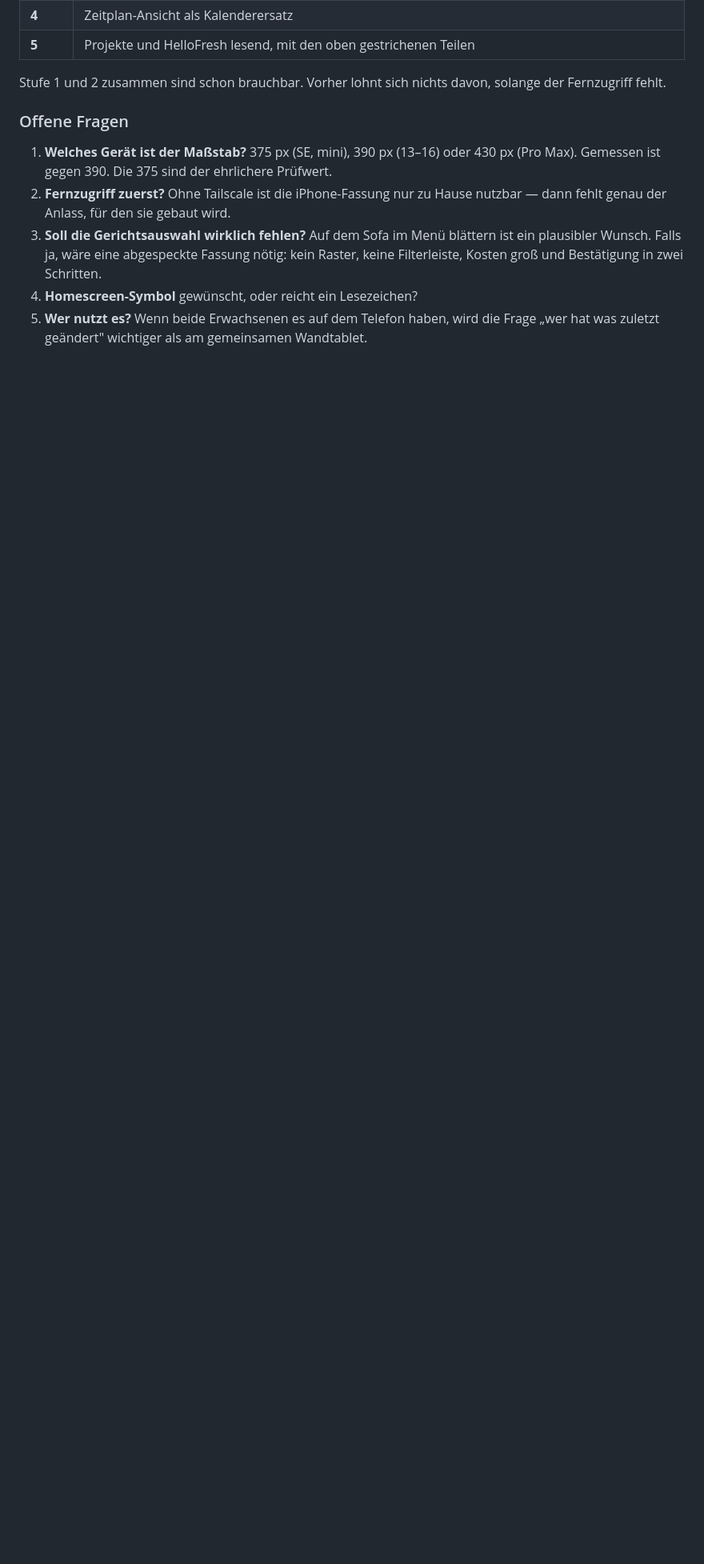
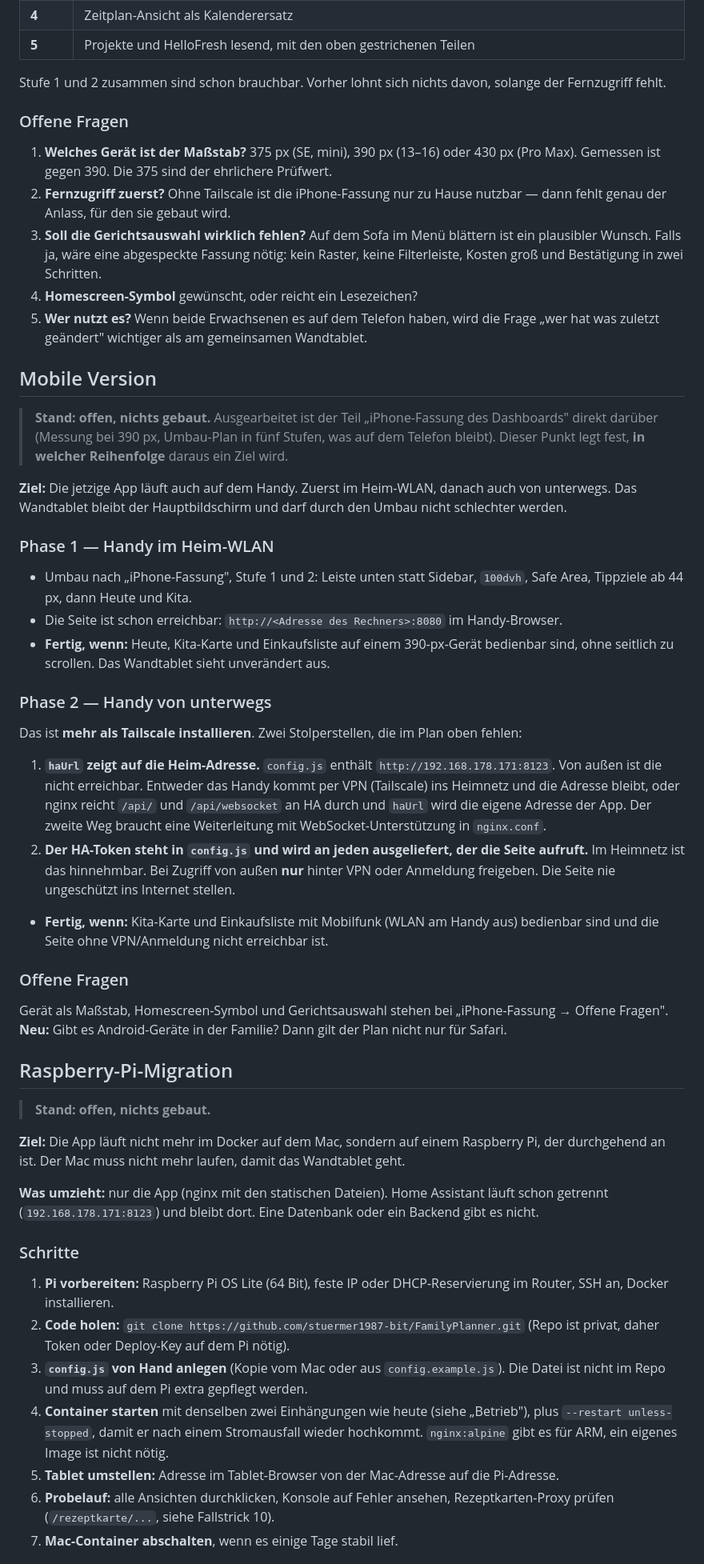
Before and after one commit to stuermer1987-bit/FamilyPlanner, a Markdown page: familienkalender-app/BACKLOG.md, the part around one of its changes. Shown at 80% size. Rendered like a GitHub page; blank space fills up the shorter version.

Commit message:
Backlog: Mobile Version und Raspberry-Pi-Migration
Co-Authored-By: Claude Sonnet 5.5 <noreply@anthropic.com>

```diff
--- a/familienkalender-app/BACKLOG.md
+++ b/familienkalender-app/BACKLOG.md
@@ -753,3 +753,70 @@ Fernzugriff fehlt.
 5. **Wer nutzt es?** Wenn beide Erwachsenen es auf dem Telefon haben, wird die Frage „wer hat
    was zuletzt geändert" wichtiger als am gemeinsamen Wandtablet.
 
+## Mobile Version
+
+> **Stand: offen, nichts gebaut.** Ausgearbeitet ist der Teil „iPhone-Fassung des Dashboards"
+> direkt darüber (Messung bei 390 px, Umbau-Plan in fünf Stufen, was auf dem Telefon bleibt).
+> Dieser Punkt legt fest, **in welcher Reihenfolge** daraus ein Ziel wird.
+
+**Ziel:** Die jetzige App läuft auch auf dem Handy. Zuerst im Heim-WLAN, danach auch von
+unterwegs. Das Wandtablet bleibt der Hauptbildschirm und darf durch den Umbau nicht
+schlechter werden.
+
+### Phase 1 — Handy im Heim-WLAN
+
+- Umbau nach „iPhone-Fassung", Stufe 1 und 2: Leiste unten statt Sidebar, `100dvh`,
+  Safe Area, Tippziele ab 44 px, dann Heute und Kita.
+- Die Seite ist schon erreichbar: `http://<Adresse des Rechners>:8080` im Handy-Browser.
+- **Fertig, wenn:** Heute, Kita-Karte und Einkaufsliste auf einem 390-px-Gerät bedienbar sind,
+  ohne seitlich zu scrollen. Das Wandtablet sieht unverändert aus.
+
+### Phase 2 — Handy von unterwegs
+
+Das ist **mehr als Tailscale installieren**. Zwei Stolperstellen, die im Plan oben fehlen:
+
+1. **`haUrl` zeigt auf die Heim-Adresse.** `config.js` enthält `http://192.168.178.171:8123`.
+   Von außen ist die nicht erreichbar. Entweder das Handy kommt per VPN (Tailscale) ins
+   Heimnetz und die Adresse bleibt, oder nginx reicht `/api/` und `/api/websocket` an HA
+   durch und `haUrl` wird die eigene Adresse der App. Der zweite Weg braucht eine
+   Weiterleitung mit WebSocket-Unterstützung in `nginx.conf`.
+2. **Der HA-Token steht in `config.js` und wird an jeden ausgeliefert, der die Seite
+   aufruft.** Im Heimnetz ist das hinnehmbar. Bei Zugriff von außen **nur** hinter VPN oder
+   Anmeldung freigeben. Die Seite nie ungeschützt ins Internet stellen.
+
+- **Fertig, wenn:** Kita-Karte und Einkaufsliste mit Mobilfunk (WLAN am Handy aus) bedienbar
+  sind und die Seite ohne VPN/Anmeldung nicht erreichbar ist.
+
+### Offene Fragen
+
+Gerät als Maßstab, Homescreen-Symbol und Gerichtsauswahl stehen bei „iPhone-Fassung →
+Offene Fragen". **Neu:** Gibt es Android-Geräte in der Familie? Dann gilt der Plan nicht nur
+für Safari.
+
+## Raspberry-Pi-Migration
+
+> **Stand: offen, nichts gebaut.**
+
+**Ziel:** Die App läuft nicht mehr im Docker auf dem Mac, sondern auf einem Raspberry Pi,
+der durchgehend an ist. Der Mac muss nicht mehr laufen, damit das Wandtablet geht.
+
+**Was umzieht:** nur die App (nginx mit den statischen Dateien). Home Assistant läuft schon
+getrennt (`192.168.178.171:8123`) und bleibt dort. Eine Datenbank oder ein Backend gibt es
+nicht.
+
+### Schritte
+
+1. **Pi vorbereiten:** Raspberry Pi OS Lite (64 Bit), feste IP oder DHCP-Reservierung im
+   Router, SSH an, Docker installieren.
+2. **Code holen:** `git clone https://github.com/stuermer1987-bit/FamilyPlanner.git`
+   (Repo ist privat, daher Token oder Deploy-Key auf dem Pi nötig).
+3. **`config.js` von Hand anlegen** (Kopie vom Mac oder aus `config.example.js`). Die Datei
+   ist nicht im Repo und muss auf dem Pi extra gepflegt werden.
+4. **Container starten** mit denselben zwei Einhängungen wie heute (siehe „Betrieb"), plus
+   `--restart unless-stopped`, damit er nach einem Stromausfall wieder hochkommt.
+   `nginx:alpine` gibt es für ARM, ein eigenes Image ist nicht nötig.
+5. **Tablet umstellen:** Adresse im Tablet-Browser von der Mac-Adresse auf die Pi-Adresse.
+6. **Probelauf:** alle Ansichten durchklicken, Konsole auf Fehler ansehen,
+   Rezeptkarten-Proxy prüfen (`/rezeptkarte/...`, siehe Fallstrick 10).
+7. **Mac-Container abschalten**, wenn es einige Tage stabil lief.
+
```
Also changed, not shown: other parts of familienkalender-app/BACKLOG.md (+15 -0 lines).
